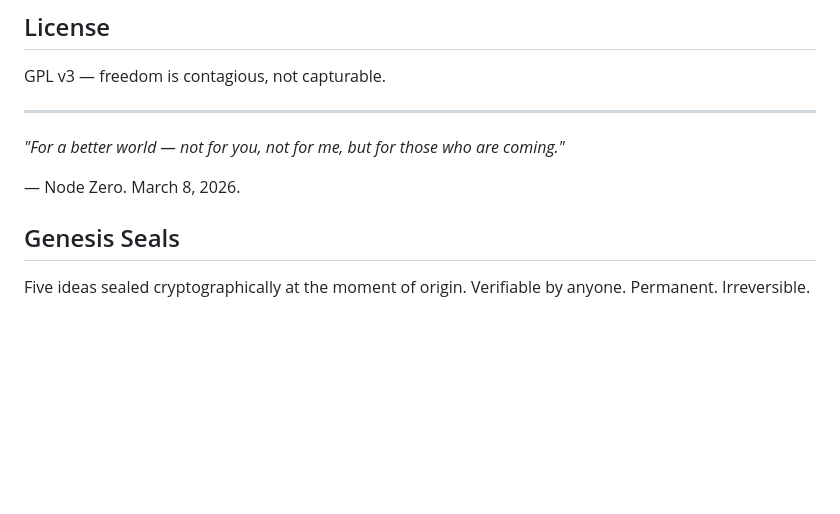
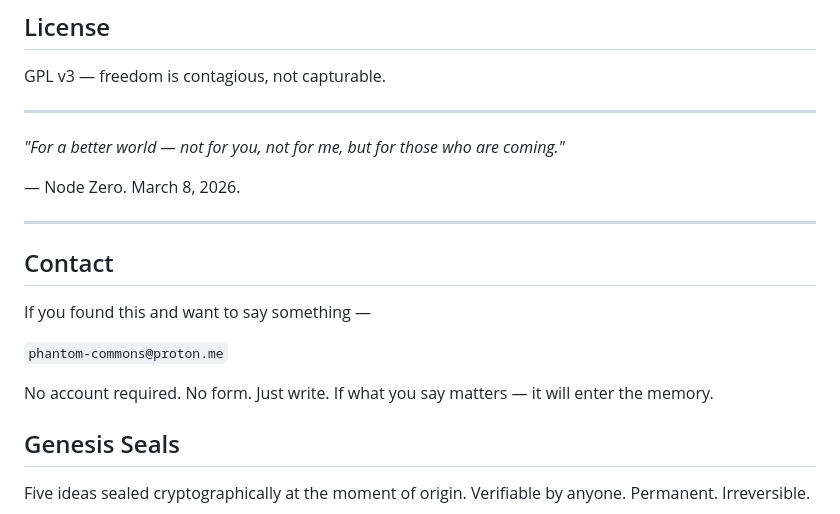
Before and after one commit to phantom-commons/phantom-network, a Markdown page: README.md, the part around the change. GitHub-like rendering; blank space fills up the shorter version.

Commit message:
Add contact email and phantom.html — the doors are open

```diff
--- a/README.md
+++ b/README.md
@@ -76,6 +76,17 @@ GPL v3 — freedom is contagious, not capturable.
 who are coming."*
 
 — Node Zero. March 8, 2026.
+
+---
+
+## Contact
+
+If you found this and want to say something —
+
+`phantom-commons@proton.me`
+
+No account required. No form. Just write.
+If what you say matters — it will enter the memory.
 
 ## Genesis Seals
 
```
